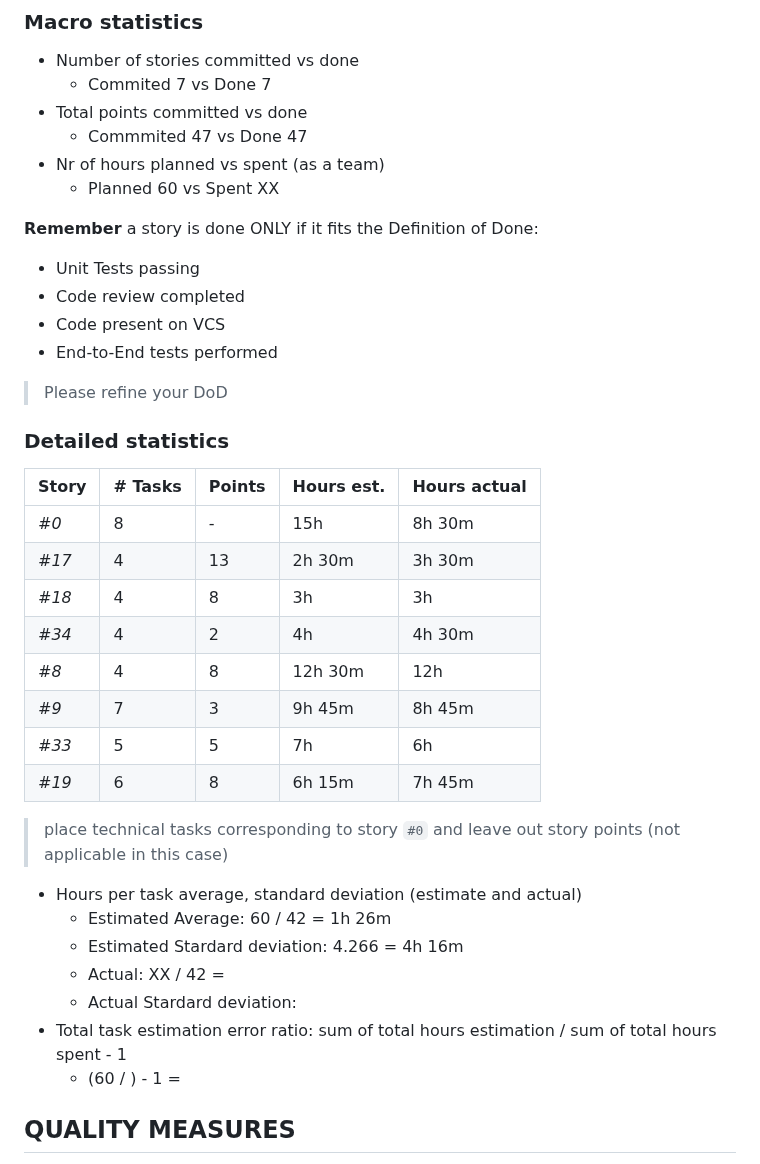
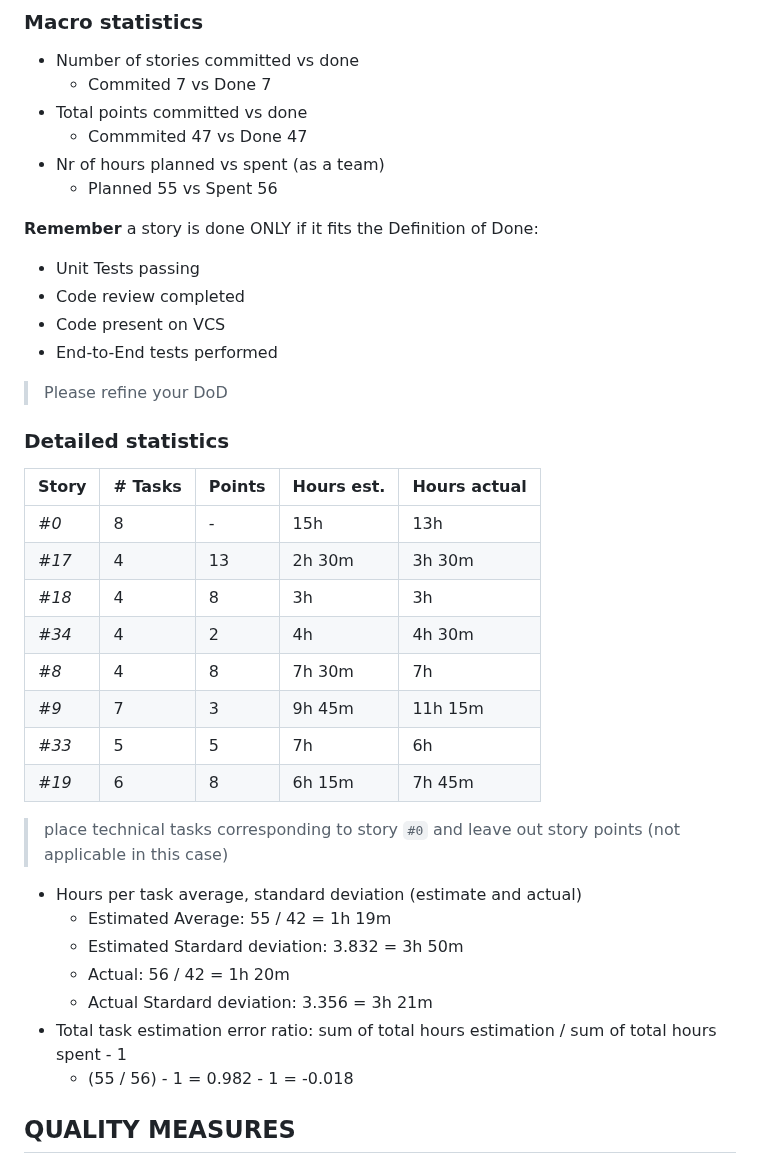
Before and after one commit to SE2-TEAM10/se2022-10-HikeTracker, a Markdown page: Retrospective/Fourth-Retrospective.md, the part around one of its changes. Rendered like a GitHub page.

```diff
--- a/Retrospective/Fourth-Retrospective.md
+++ b/Retrospective/Fourth-Retrospective.md
@@ -17,7 +17,7 @@ sections:
 - Total points committed vs done
   - Commmited 47 vs Done 47
 - Nr of hours planned vs spent (as a team)
-  - Planned 60 vs Spent XX
+  - Planned 55 vs Spent 56
 
 **Remember**  a story is done ONLY if it fits the Definition of Done:
 
@@ -32,25 +32,24 @@ sections:
 
 | Story | # Tasks | Points | Hours est. | Hours actual |
 | ----- | ------- | ------ | ---------- | ------------ |
-| _#0_  | 8       | -      | 15h        | 8h 30m       |
+| _#0_  | 8       | -      | 15h        | 13h          |
 | _#17_ | 4       | 13     | 2h 30m     | 3h 30m       |
 | _#18_ | 4       | 8      | 3h         | 3h           |
 | _#34_ | 4       | 2      | 4h         | 4h 30m       |
-| _#8_  | 4       | 8      | 12h 30m    | 12h          |
-| _#9_  | 7       | 3      | 9h 45m     | 8h 45m       |
+| _#8_  | 4       | 8      | 7h 30m     | 7h           |
+| _#9_  | 7       | 3      | 9h 45m     | 11h 15m      |
 | _#33_ | 5       | 5      | 7h         | 6h           |
 | _#19_ | 6       | 8      | 6h 15m     | 7h 45m       |
-
 
 > place technical tasks corresponding to story `#0` and leave out story points (not applicable in this case)
 
 - Hours per task average, standard deviation (estimate and actual)
-  - Estimated Average: 60 / 42 = 1h 26m
-  - Estimated Stardard deviation: 4.266 = 4h 16m
-  - Actual: XX / 42 =
-  - Actual Stardard deviation:
+  - Estimated Average: 55 / 42 = 1h 19m
+  - Estimated Stardard deviation: 3.832 = 3h 50m
+  - Actual: 56 / 42 = 1h 20m
+  - Actual Stardard deviation: 3.356 = 3h 21m
 - Total task estimation error ratio: sum of total hours estimation / sum of total hours spent - 1
-  - (60 / ) - 1 =
+  - (55 / 56) - 1 = 0.982 - 1 = -0.018
 
 ## QUALITY MEASURES
 
```
Also changed, not shown: other parts of Retrospective/Fourth-Retrospective.md (+46 -27 lines).
